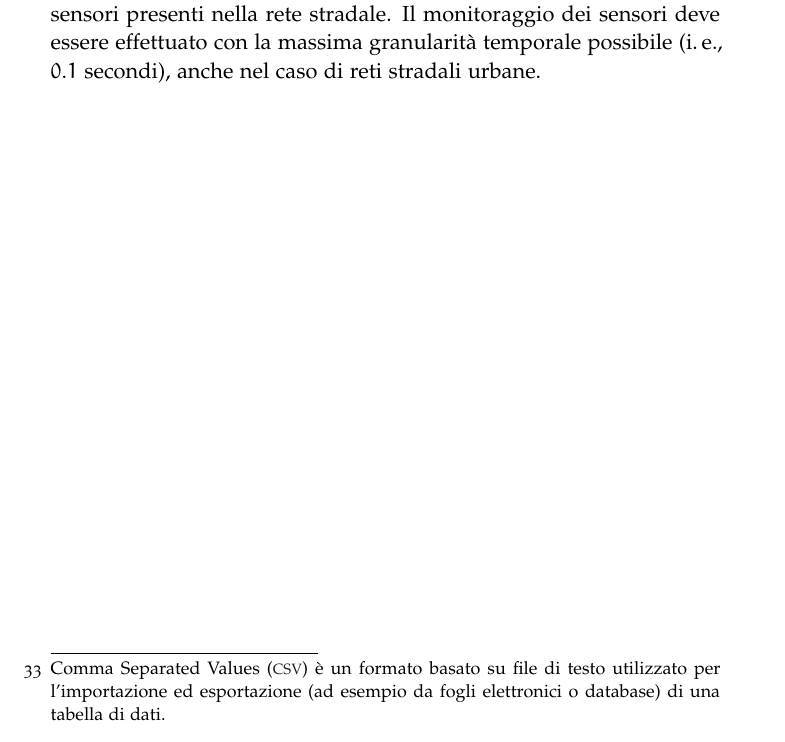
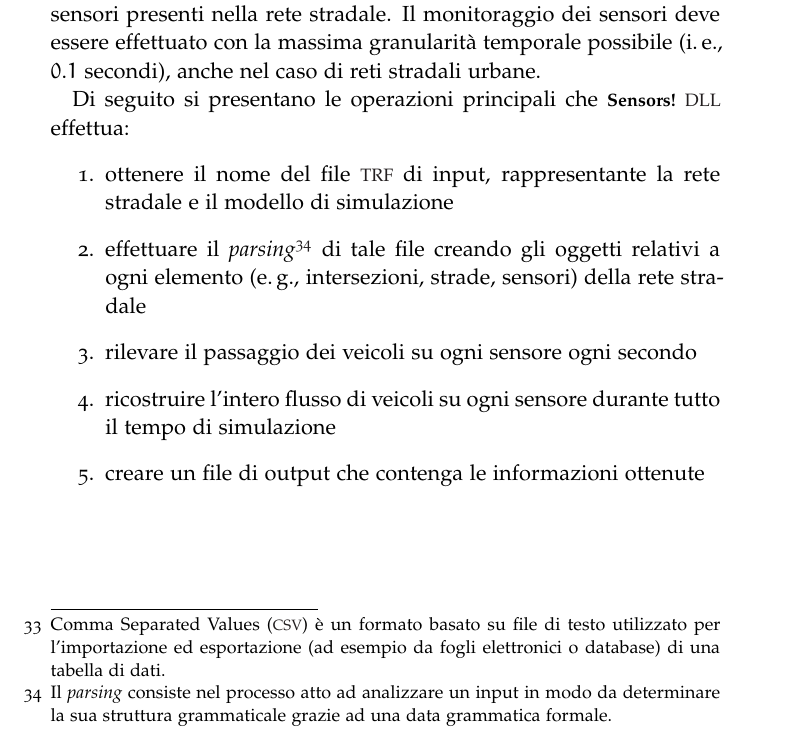
Before and after one commit to leodido/m.sc-thesis, a LaTeX thesis (arsclassica.tex, which reads chapters/5.tex): part of page 65 of 80, cut so that both start at the same text. The pictures show the PDF file arsclassica.pdf that the author committed with the source.

Commit message:
Section about Sensors DLL started.

```diff
--- a/chapters/5.tex
+++ b/chapters/5.tex
@@ -339,6 +339,16 @@ Come detto nella~\vref{sec:tsis-features}, una delle principali limitazioni di \
 \subsection{Sensors DLL}
 L'obiettivo ultimo di \acsfont{Sensors} \acs{DLL} consiste nella generazione di un file \acs{CSV}\footnote{\acf{CSV} è un formato basato su file di testo utilizzato per l'importazione ed esportazione (ad esempio da fogli elettronici o database) di una tabella di dati.} che rappresenti il passaggio dei veicoli nel tempo sui vari sensori presenti nella rete stradale. Il monitoraggio dei sensori deve essere effettuato con la massima granularità temporale possibile (\ie{}, $0.1$ secondi), anche nel caso di reti stradali urbane.
 
+
+Di seguito si presentano le operazioni principali che \acsfont{Sensors} \acs{DLL} effettua:
+\begin{enumerate}
+    \item ottenere il nome del file \acs{TRF} di input, rappresentante la rete stradale e il modello di simulazione
+    \item effettuare il \emph{parsing}\footnote{Il \emph{parsing} consiste nel processo atto ad analizzare un input in modo da determinare la sua struttura grammaticale grazie ad una data grammatica formale.} di tale file creando gli oggetti relativi a ogni elemento (\eg{}, intersezioni, strade, sensori) della rete stradale
+    \item rilevare il passaggio dei veicoli su ogni sensore ogni secondo
+    \item ricostruire l'intero flusso di veicoli su ogni sensore durante tutto il tempo di simulazione
+    \item creare un file di output che contenga le informazioni ottenute
+\end{enumerate}
+
 \begin{figure}[H]
 \centering
 \includegraphics[width=1.4\textwidth,center]{sensors-class-diagram}
```
Also changed, not shown: arsclassica.pdf.
